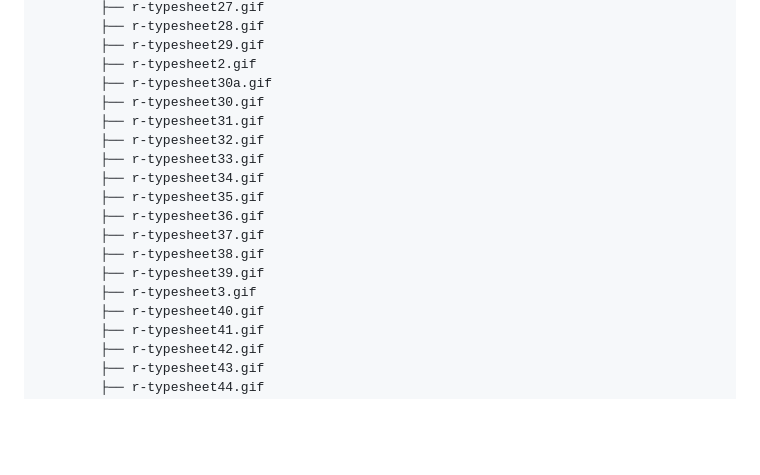
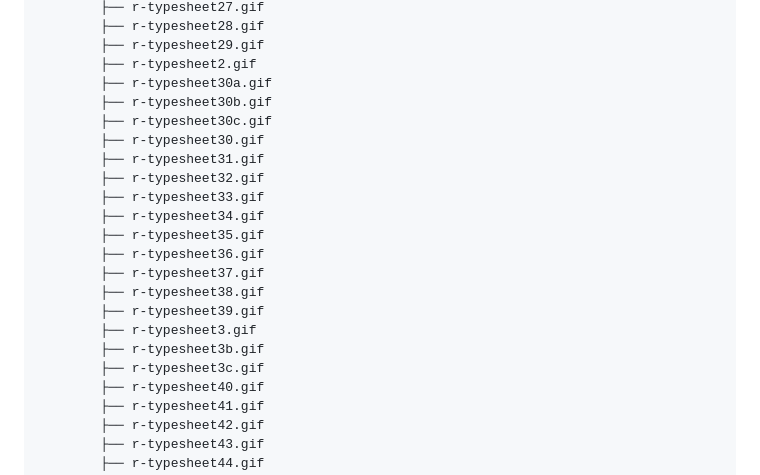
Before and after one commit to Hanra-s-work/rtype, a Markdown page: doc/gettingStarted.md, the part around the change. Drawn GitHub-style; blank space fills up the shorter version.

Commit message:
[UPDATE] the getting started.md file architecture to match the current required dependency files

```diff
--- a/doc/gettingStarted.md
+++ b/doc/gettingStarted.md
@@ -149,6 +149,8 @@ Once done, your folder should look like this:
         ├── r-typesheet29.gif
         ├── r-typesheet2.gif
         ├── r-typesheet30a.gif
+        ├── r-typesheet30b.gif
+        ├── r-typesheet30c.gif
         ├── r-typesheet30.gif
         ├── r-typesheet31.gif
         ├── r-typesheet32.gif
@@ -160,6 +162,8 @@ Once done, your folder should look like this:
         ├── r-typesheet38.gif
         ├── r-typesheet39.gif
         ├── r-typesheet3.gif
+        ├── r-typesheet3b.gif
+        ├── r-typesheet3c.gif
         ├── r-typesheet40.gif
         ├── r-typesheet41.gif
         ├── r-typesheet42.gif
```
